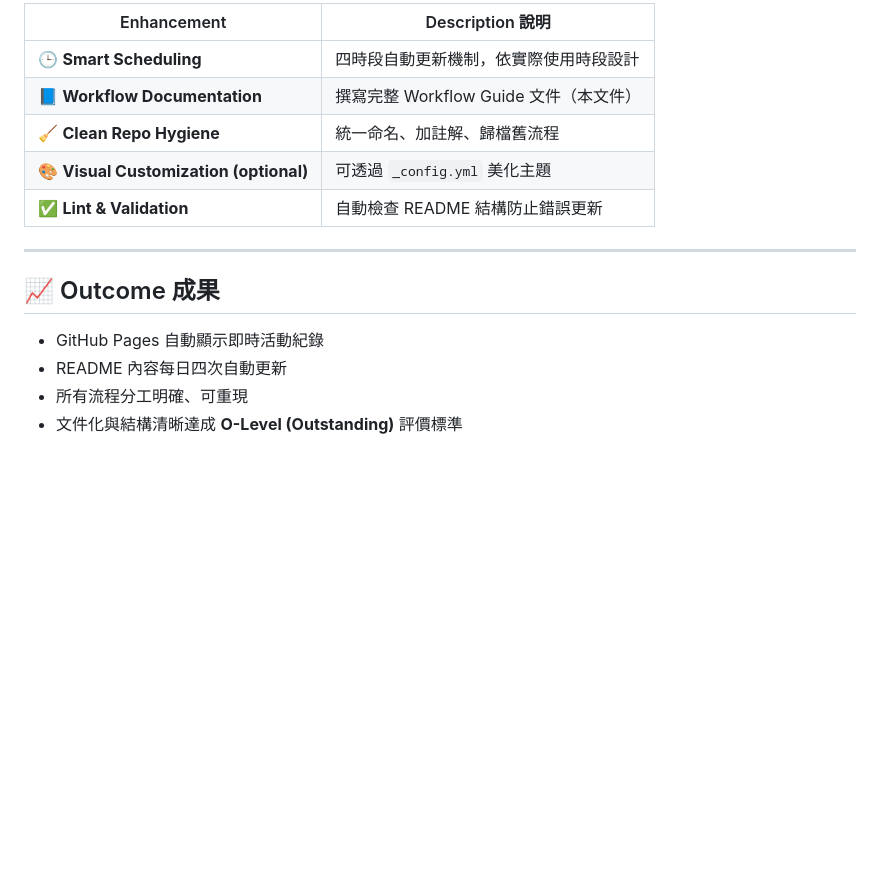
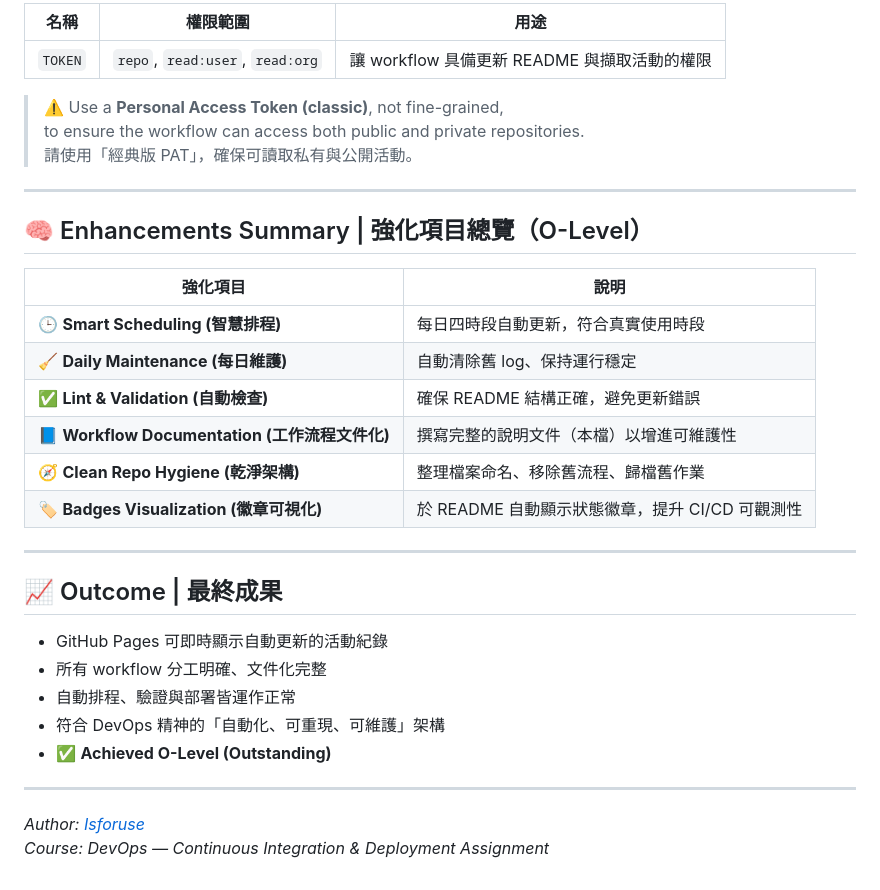
Before and after one commit to Isforuse/readme-auto-update-demo, a Markdown page: WORKFLOW_GUIDE.md, the part around one of its changes. GitHub-like rendering; blank space fills up the shorter version.

```diff
--- a/WORKFLOW_GUIDE.md
+++ b/WORKFLOW_GUIDE.md
@@ -64,16 +59,36 @@ and performs validation and deployment using GitHub Actions.
 
-| Enhancement | Description 說明 |
-|--------------|------------------|
-| 🕒 **Smart Scheduling** | 四時段自動更新機制，依實際使用時段設計 |
-| 📘 **Workflow Documentation** | 撰寫完整 Workflow Guide 文件（本文件） |
-| 🧹 **Clean Repo Hygiene** | 統一命名、加註解、歸檔舊流程 |
-| 🎨 **Visual Customization (optional)** | 可透過 `_config.yml` 美化主題 |
-| ✅ **Lint & Validation** | 自動檢查 README 結構防止錯誤更新 |
+| 名稱 | 權限範圍 | 用途 |
+|------|-----------|------|
+| `TOKEN` | `repo`, `read:user`, `read:org` | 讓 workflow 具備更新 README 與擷取活動的權限 |
+
+> ⚠️ Use a **Personal Access Token (classic)**, not fine-grained,
+> to ensure the workflow can access both public and private repositories.
+> 請使用「經典版 PAT」，確保可讀取私有與公開活動。
 
 ---
 
-## 📈 Outcome 成果
-- GitHub Pages 自動顯示即時活動紀錄
-- README 內容每日四次自動更新
-- 所有流程分工明確、可重現
-- 文件化與結構清晰達成 **O-Level (Outstanding)** 評價標準
+## 🧠 Enhancements Summary | 強化項目總覽（O-Level）
+
+| 強化項目 | 說明 |
+|-----------|------|
+| 🕒 **Smart Scheduling (智慧排程)** | 每日四時段自動更新，符合真實使用時段 |
+| 🧹 **Daily Maintenance (每日維護)** | 自動清除舊 log、保持運行穩定 |
+| ✅ **Lint & Validation (自動檢查)** | 確保 README 結構正確，避免更新錯誤 |
+| 📘 **Workflow Documentation (工作流程文件化)** | 撰寫完整的說明文件（本檔）以增進可維護性 |
+| 🧭 **Clean Repo Hygiene (乾淨架構)** | 整理檔案命名、移除舊流程、歸檔舊作業 |
+| 🏷️ **Badges Visualization (徽章可視化)** | 於 README 自動顯示狀態徽章，提升 CI/CD 可觀測性 |
+
+---
+
+## 📈 Outcome | 最終成果
+
+- GitHub Pages 可即時顯示自動更新的活動紀錄
+- 所有 workflow 分工明確、文件化完整
+- 自動排程、驗證與部署皆運作正常
+- 符合 DevOps 精神的「自動化、可重現、可維護」架構
+- ✅ **Achieved O-Level (Outstanding)**
+
+---
+
+*Author: [Isforuse](https://github.com/Isforuse)*
+*Course: DevOps — Continuous Integration & Deployment Assignment*
```
Also changed, not shown: other parts of WORKFLOW_GUIDE.md (+38 -43 lines).
